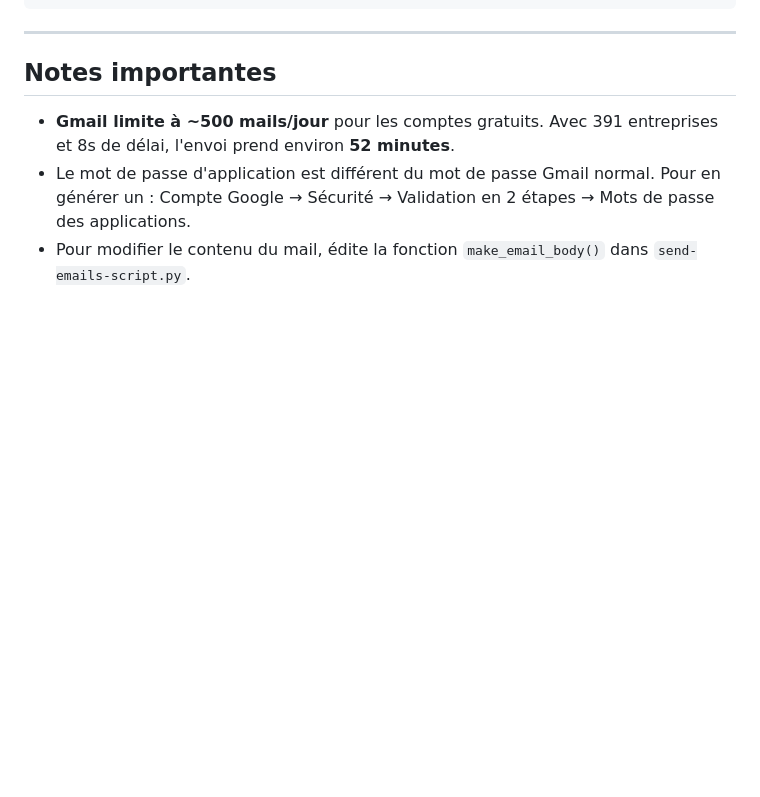
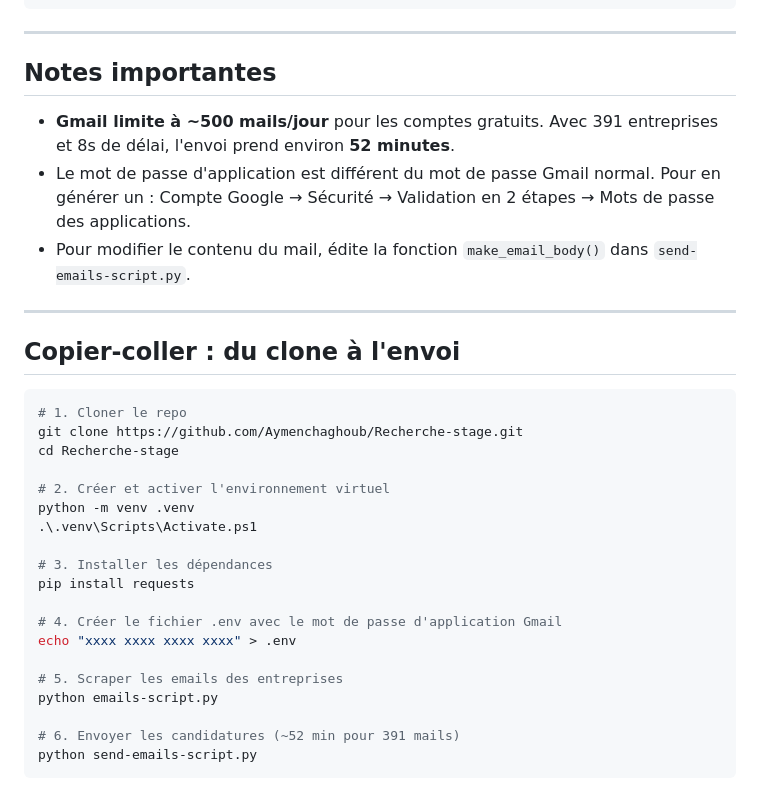
Before and after one commit to Aymenchaghoub/alternance-finder, a Markdown page: README.md, the part around the change. Rendered like a GitHub page; blank space fills up the shorter version.

Commit message:
Add quick start copy-paste block to README

````diff
--- a/README.md
+++ b/README.md
@@ -111,3 +111,29 @@ Recherche-stage/
 - **Gmail limite à ~500 mails/jour** pour les comptes gratuits. Avec 391 entreprises et 8s de délai, l'envoi prend environ **52 minutes**.
 - Le mot de passe d'application est différent du mot de passe Gmail normal. Pour en générer un : Compte Google → Sécurité → Validation en 2 étapes → Mots de passe des applications.
 - Pour modifier le contenu du mail, édite la fonction `make_email_body()` dans `send-emails-script.py`.
+
+---
+
+## Copier-coller : du clone à l'envoi
+
+```powershell
+# 1. Cloner le repo
+git clone https://github.com/Aymenchaghoub/Recherche-stage.git
+cd Recherche-stage
+
+# 2. Créer et activer l'environnement virtuel
+python -m venv .venv
+.\.venv\Scripts\Activate.ps1
+
+# 3. Installer les dépendances
+pip install requests
+
+# 4. Créer le fichier .env avec le mot de passe d'application Gmail
+echo "xxxx xxxx xxxx xxxx" > .env
+
+# 5. Scraper les emails des entreprises
+python emails-script.py
+
+# 6. Envoyer les candidatures (~52 min pour 391 mails)
+python send-emails-script.py
+```
````
